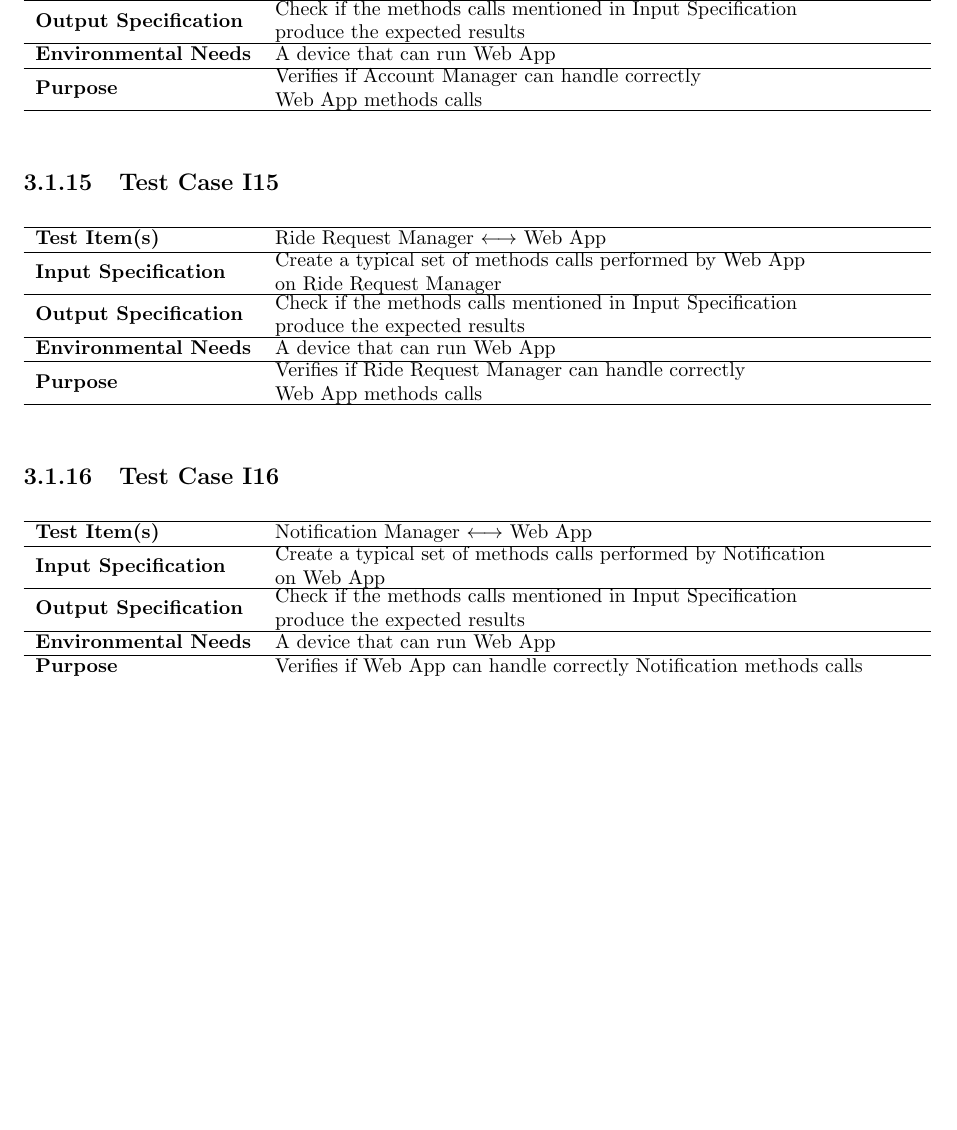
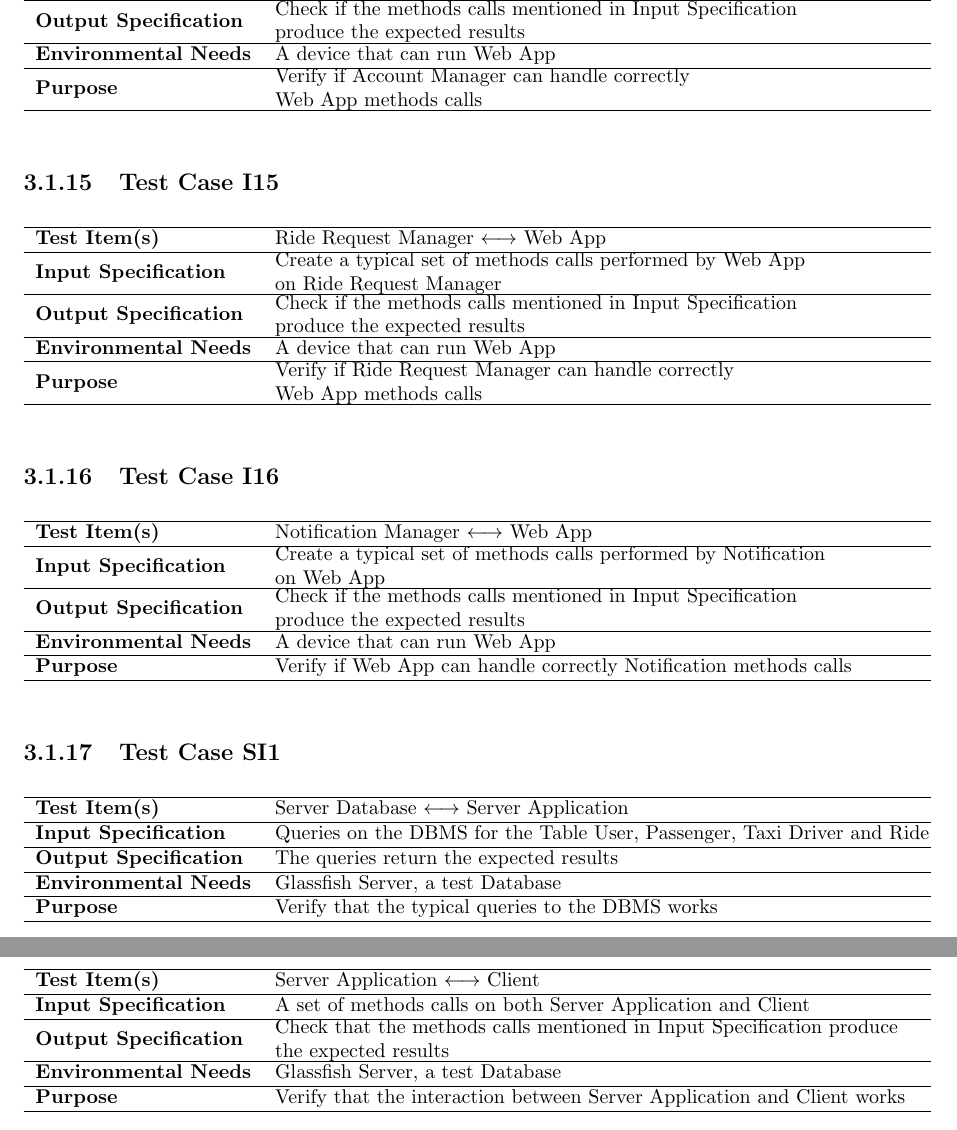
Before and after one commit to FrancescoDiFebbo/belluschi-cerri-difebbo, a LaTeX document (ITPD/Integration test plan.tex, which reads ITPD/chapters/individual_steps_and_test_description.tex): part of page 12 of 15 before the commit and two parts of pages 12 and 13 of 16 after it, the two joined at a grey line, cut so that both start at the same text, the shorter picture padded with empty space. Compiled offline with pdfLaTeX.

Commit message:
test s1 and s2 added

```diff
--- a/ITPD/chapters/individual_steps_and_test_description.tex
+++ b/ITPD/chapters/individual_steps_and_test_description.tex
@@ -243,7 +243,7 @@
   		\hline
 		\textbf{Environmental Needs} &  \pbox{20cm}{A device that can run Web App}\\
   		\hline
-  		\textbf{Purpose} & \pbox{20cm}{Verifies if Account Manager can handle correctly \\ Web App methods calls} \\
+  		\textbf{Purpose} & \pbox{20cm}{Verify if Account Manager can handle correctly \\ Web App methods calls} \\
   		\hline
   	\end{tabular*}
   \end{table}
@@ -261,7 +261,7 @@
 		    \hline
 			\textbf{Environmental Needs} &  \pbox{20cm}{A device that can run Web App}\\
 			\hline
-      		\textbf{Purpose} & \pbox{20cm}{Verifies if Ride Request Manager can handle correctly \\ Web App methods calls} \\
+      		\textbf{Purpose} & \pbox{20cm}{Verify if Ride Request Manager can handle correctly \\ Web App methods calls} \\
       		\hline
       	\end{tabular*}
       \end{table}
@@ -280,7 +280,42 @@
   		\hline
 		\textbf{Environmental Needs} &  \pbox{20cm}{A device that can run Web App}\\
   		\hline
-  		\textbf{Purpose} & \pbox{20cm}{Verifies if Web App can handle correctly Notification methods calls} \\
+  		\textbf{Purpose} & \pbox{20cm}{Verify if Web App can handle correctly Notification methods calls} \\
   		\hline
   	\end{tabular*}
   \end{table}
+
+   \subsection{Test Case SI1}
+   \begin{table}[ht!]
+   	\begin{tabular*}{16cm}{ll}
+   		\hline
+   		\textbf{Test Item(s)} & Server Database $ \longleftrightarrow $ Server Application  \\
+   		\hline
+   		\textbf{Input Specification} & \pbox{20cm}{Queries on the DBMS for the Table User, Passenger, Taxi Driver and Ride}\\
+   		\hline
+   		\textbf{Output Specification} & \pbox{20cm}{The queries return the expected results}\\
+   		\hline
+   		\textbf{Environmental Needs} &  \pbox{20cm}{Glassfish Server, a test Database}\\
+   		\hline
+   		\textbf{Purpose} & \pbox{20cm}{Verify that the typical queries to the DBMS works} \\
+   		\hline
+   	\end{tabular*}
+   \end{table}
+
+
+   \subsection{Test Case S2}
+   \begin{table}[ht!]
+   	\begin{tabular*}{16cm}{ll}
+   		\hline
+   		\textbf{Test Item(s)} & Server Application $ \longleftrightarrow $ Client  \\
+   		\hline
+   		\textbf{Input Specification} & \pbox{20cm}{A set of methods calls on both Server Application and Client }\\
+   		\hline
+   		\textbf{Output Specification} & \pbox{20cm}{Check that the methods calls mentioned in Input Specification produce \\ the expected results }\\
+   		\hline
+   		\textbf{Environmental Needs} &  \pbox{20cm}{Glassfish Server, a test Database}\\
+   		\hline
+   		\textbf{Purpose} & \pbox{20cm}{Verify that the interaction between Server Application and Client works} \\
+   		\hline
+   	\end{tabular*}
+   \end{table}
```
Also changed, not shown: ITPD/appendix/hours_of_works.tex (+3 -3 lines), ITPD/chapters/individual_steps_and_test_description.tex (8 more changed lines).
